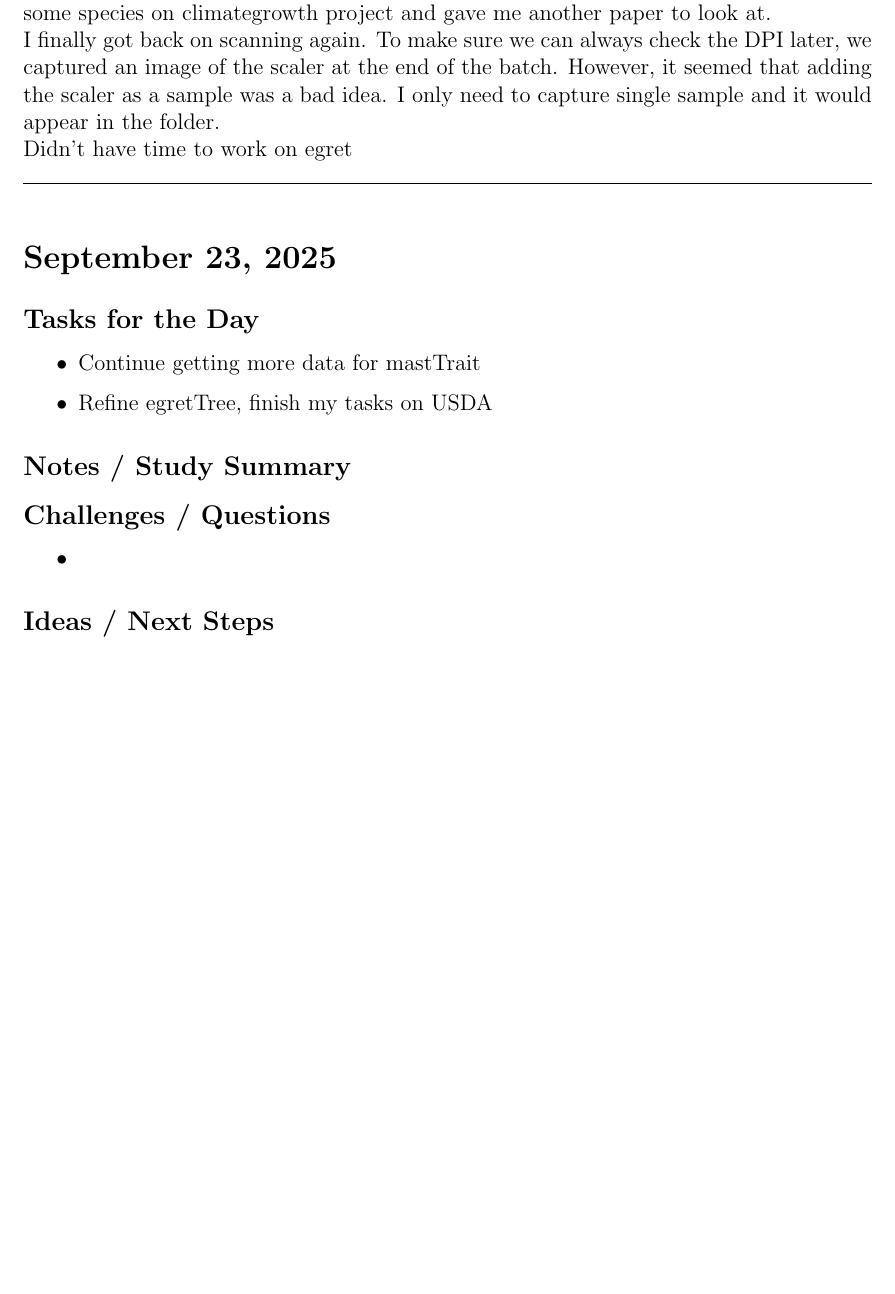
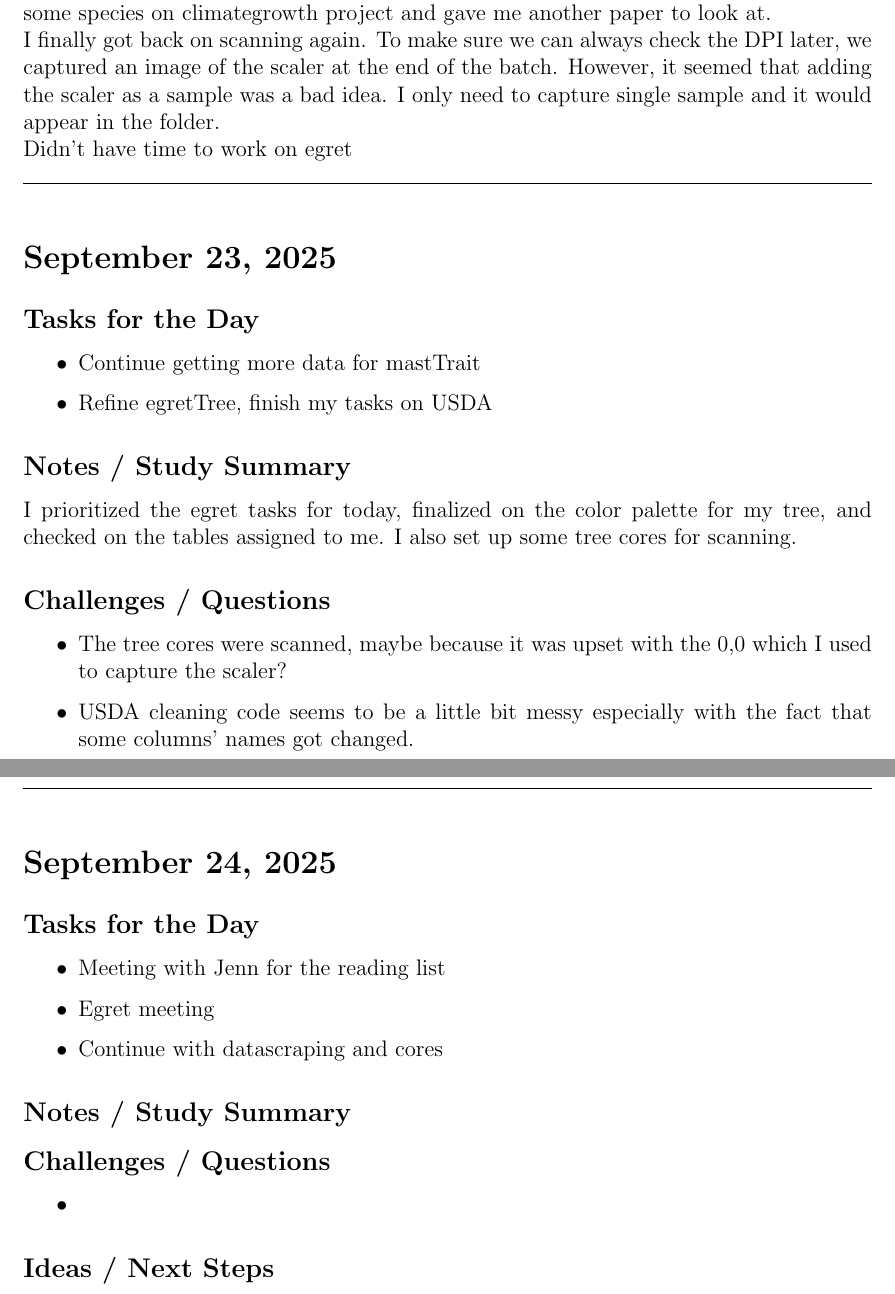
Before and after one commit to wangxm-forest/PhD, a LaTeX document (dailyLog/2025.tex): part of page 4 of 4 before the commit and two parts of pages 4 and 5 of 5 after it, the two joined at a grey line, cut so that both start at the same text, the shorter picture padded with empty space. Compiled offline with pdfLaTeX.

Commit message:
daily log update

```diff
--- a/dailyLog/2025.tex
+++ b/dailyLog/2025.tex
@@ -143,6 +143,26 @@ Didn't have time to work on egret
     \item Refine egretTree, finish my tasks on USDA
 \end{itemize}
 \subsection*{Notes / Study Summary}
+I prioritized the egret tasks for today, finalized on the color palette for my tree, and checked on the tables assigned to me. I also set up some tree cores for scanning.
+\subsection*{Challenges / Questions}
+\begin{itemize}
+    \item The tree cores were scanned, maybe because it was upset with the 0,0 which I used to capture the scaler?
+    \item USDA cleaning code seems to be a little bit messy especially with the fact that some columns' names got changed.
+\end{itemize}
+
+\vspace{1em}
+\hrule
+\vspace{1em}
+\section*{September 24, 2025}
+\addcontentsline{toc}{section}{September 19, 2025}
+
+\subsection*{Tasks for the Day}
+\begin{itemize}
+    \item Meeting with Jenn for the reading list
+    \item Egret meeting
+    \item Continue with datascraping and cores
+\end{itemize}
+\subsection*{Notes / Study Summary}
 
 \subsection*{Challenges / Questions}
 \begin{itemize}
```
Also changed, not shown: dailyLog/2025.pdf, dailyLog/2025.tex (1 more changed lines).
